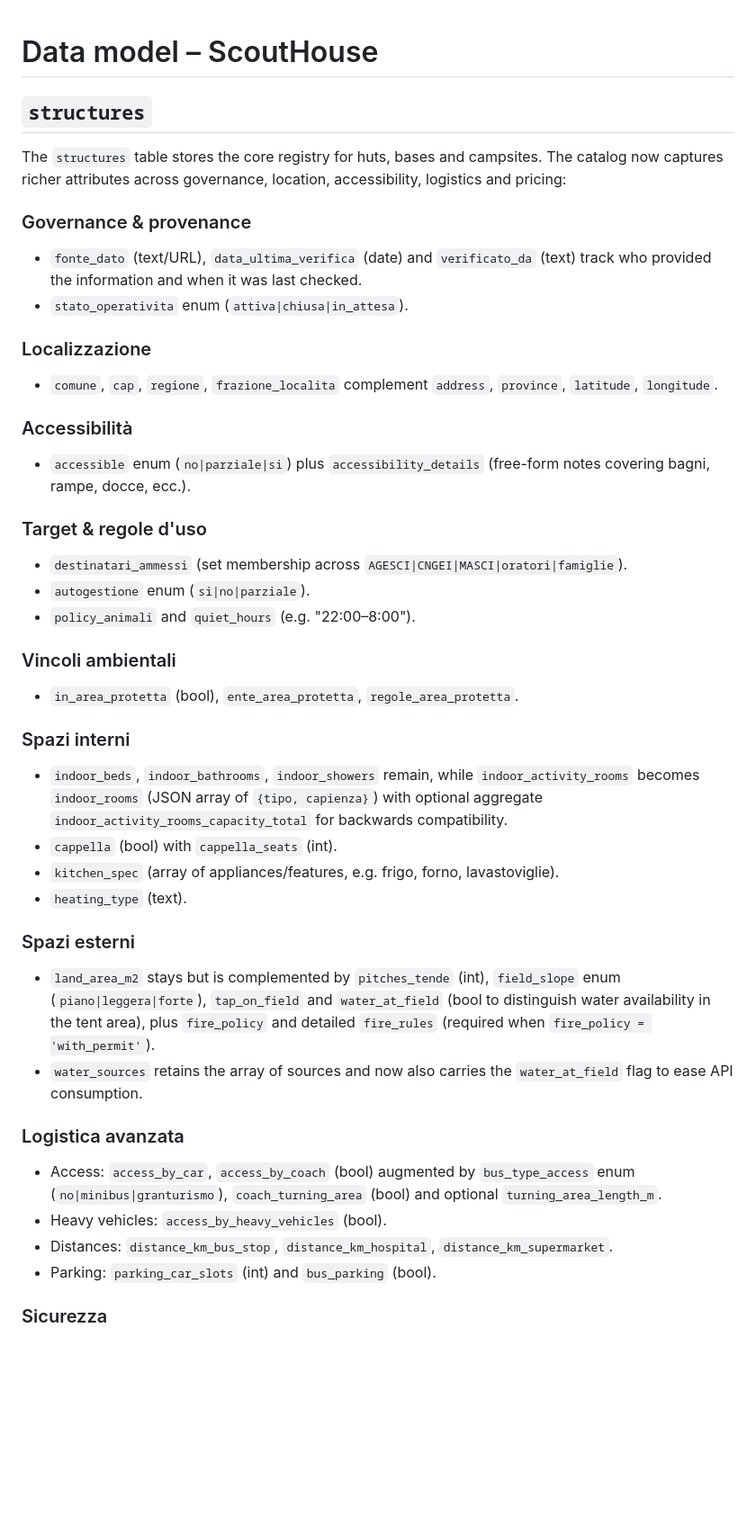
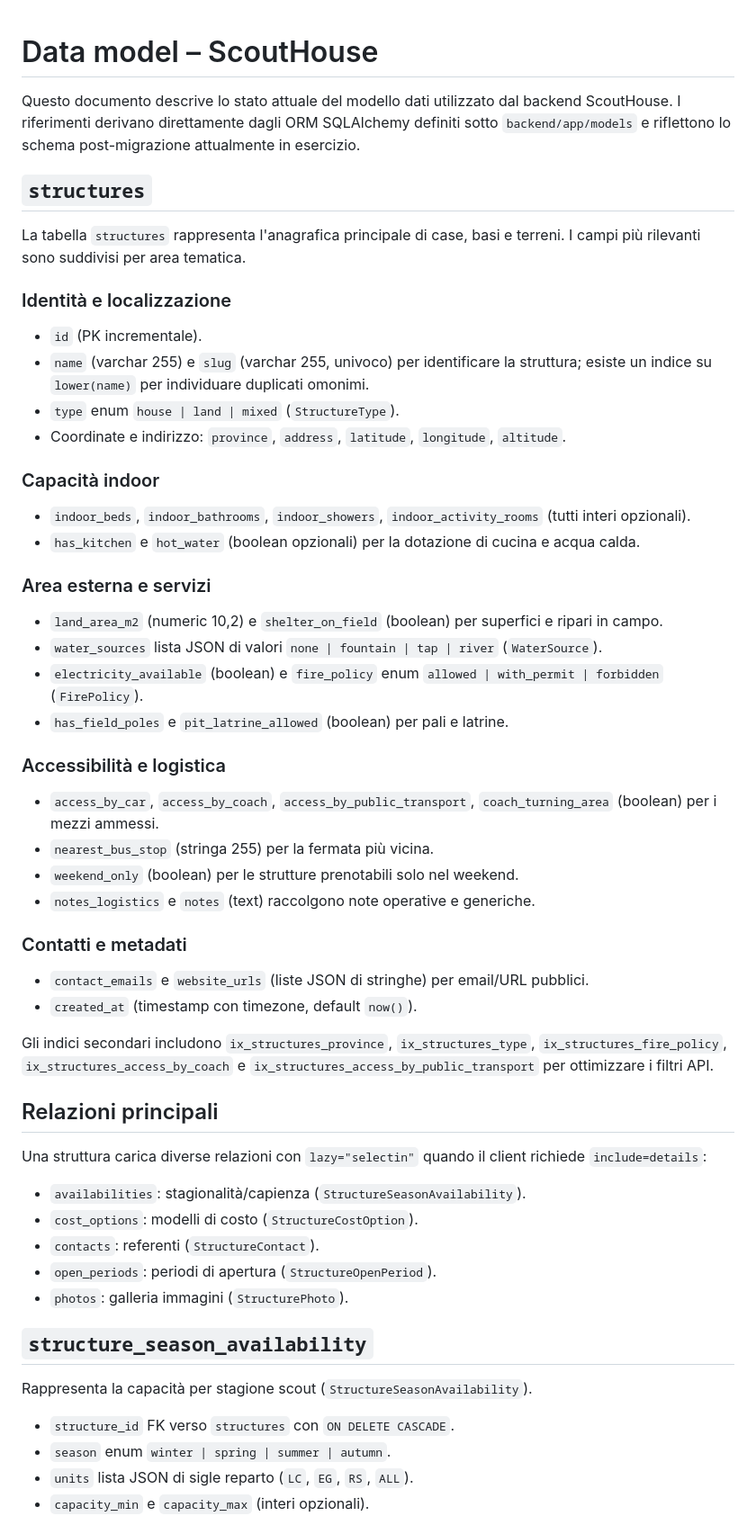
Before and after one commit to FilippoHoch/ScoutHouse, a Markdown page: docs/DATA_MODEL.md, the part around the change printed below. Shown: that part at 90% size. GitHub-like rendering; blank space fills up the shorter version.

Commit message:
docs: aggiornare data model alle entità correnti

```diff
--- a/docs/DATA_MODEL.md
+++ b/docs/DATA_MODEL.md
@@ -1,50 +1,60 @@
 # Data model – ScoutHouse
+
+Questo documento descrive lo stato attuale del modello dati utilizzato dal backend ScoutHouse. I riferimenti derivano direttamente dagli ORM SQLAlchemy definiti sotto `backend/app/models` e riflettono lo schema post-migrazione attualmente in esercizio.
 
 ## `structures`
 
-The `structures` table stores the core registry for huts, bases and campsites. The catalog now captures richer attributes across governance, location, accessibility, logistics and pricing:
+La tabella `structures` rappresenta l'anagrafica principale di case, basi e terreni. I campi più rilevanti sono suddivisi per area tematica.
 
-### Governance & provenance
+### Identità e localizzazione
 
-- `fonte_dato` (text/URL), `data_ultima_verifica` (date) and `verificato_da` (text) track who provided the information and when it was last checked.
-- `stato_operativita` enum (`attiva|chiusa|in_attesa`).
+- `id` (PK incrementale).
+- `name` (varchar 255) e `slug` (varchar 255, univoco) per identificare la struttura; esiste un indice su `lower(name)` per individuare duplicati omonimi.
+- `type` enum `house | land | mixed` (`StructureType`).
+- Coordinate e indirizzo: `province`, `address`, `latitude`, `longitude`, `altitude`.
 
-### Localizzazione
+### Capacità indoor
 
-- `comune`, `cap`, `regione`, `frazione_localita` complement `address`, `province`, `latitude`, `longitude`.
+- `indoor_beds`, `indoor_bathrooms`, `indoor_showers`, `indoor_activity_rooms` (tutti interi opzionali).
+- `has_kitchen` e `hot_water` (boolean opzionali) per la dotazione di cucina e acqua calda.
 
-### Accessibilità
+### Area esterna e servizi
 
-- `accessible` enum (`no|parziale|si`) plus `accessibility_details` (free-form notes covering bagni, rampe, docce, ecc.).
+- `land_area_m2` (numeric 10,2) e `shelter_on_field` (boolean) per superfici e ripari in campo.
+- `water_sources` lista JSON di valori `none | fountain | tap | river` (`WaterSource`).
+- `electricity_available` (boolean) e `fire_policy` enum `allowed | with_permit | forbidden` (`FirePolicy`).
+- `has_field_poles` e `pit_latrine_allowed` (boolean) per pali e latrine.
 
-### Target & regole d'uso
+### Accessibilità e logistica
 
-- `destinatari_ammessi` (set membership across `AGESCI|CNGEI|MASCI|oratori|famiglie`).
-- `autogestione` enum (`si|no|parziale`).
-- `policy_animali` and `quiet_hours` (e.g. "22:00–8:00").
+- `access_by_car`, `access_by_coach`, `access_by_public_transport`, `coach_turning_area` (boolean) per i mezzi ammessi.
+- `nearest_bus_stop` (stringa 255) per la fermata più vicina.
+- `weekend_only` (boolean) per le strutture prenotabili solo nel weekend.
+- `notes_logistics` e `notes` (text) raccolgono note operative e generiche.
 
-### Vincoli ambientali
+### Contatti e metadati
 
-- `in_area_protetta` (bool), `ente_area_protetta`, `regole_area_protetta`.
+- `contact_emails` e `website_urls` (liste JSON di stringhe) per email/URL pubblici.
+- `created_at` (timestamp con timezone, default `now()`).
 
-### Spazi interni
+Gli indici secondari includono `ix_structures_province`, `ix_structures_type`, `ix_structures_fire_policy`, `ix_structures_access_by_coach` e `ix_structures_access_by_public_transport` per ottimizzare i filtri API.
 
-- `indoor_beds`, `indoor_bathrooms`, `indoor_showers` remain, while `indoor_activity_rooms` becomes `indoor_rooms` (JSON array of `{tipo, capienza}`) with optional aggregate `indoor_activity_rooms_capacity_total` for backwards compatibility.
-- `cappella` (bool) with `cappella_seats` (int).
-- `kitchen_spec` (array of appliances/features, e.g. frigo, forno, lavastoviglie).
-- `heating_type` (text).
+## Relazioni principali
 
-### Spazi esterni
+Una struttura carica diverse relazioni con `lazy="selectin"` quando il client richiede `include=details`:
 
-- `land_area_m2` stays but is complemented by `pitches_tende` (int), `field_slope` enum (`piano|leggera|forte`), `tap_on_field` and `water_at_field` (bool to distinguish water availability in the tent area), plus `fire_policy` and detailed `fire_rules` (required when `fire_policy = 'with_permit'`).
-- `water_sources` retains the array of sources and now also carries the `water_at_field` flag to ease API consumption.
+- `availabilities`: stagionalità/capienza (`StructureSeasonAvailability`).
+- `cost_options`: modelli di costo (`StructureCostOption`).
+- `contacts`: referenti (`StructureContact`).
+- `open_periods`: periodi di apertura (`StructureOpenPeriod`).
+- `photos`: galleria immagini (`StructurePhoto`).
 
-### Logistica avanzata
+## `structure_season_availability`
 
-- Access: `access_by_car`, `access_by_coach` (bool) augmented by `bus_type_access` enum (`no|minibus|granturismo`), `coach_turning_area` (bool) and optional `turning_area_length_m`.
-- Heavy vehicles: `access_by_heavy_vehicles` (bool).
-- Distances: `distance_km_bus_stop`, `distance_km_hospital`, `distance_km_supermarket`.
-- Parking: `parking_car_slots` (int) and `bus_parking` (bool).
+Rappresenta la capacità per stagione scout (`StructureSeasonAvailability`).
 
-### Sicurezza
+- `structure_id` FK verso `structures` con `ON DELETE CASCADE`.
+- `season` enum `winter | spring | summer | autumn`.
+- `units` lista JSON di sigle reparto (`LC`, `EG`, `RS`, `ALL`).
+- `capacity_min` e `capacity_max` (interi opzionali).
 
```
Also changed, not shown: other parts of docs/DATA_MODEL.md (+39 -54 lines).
